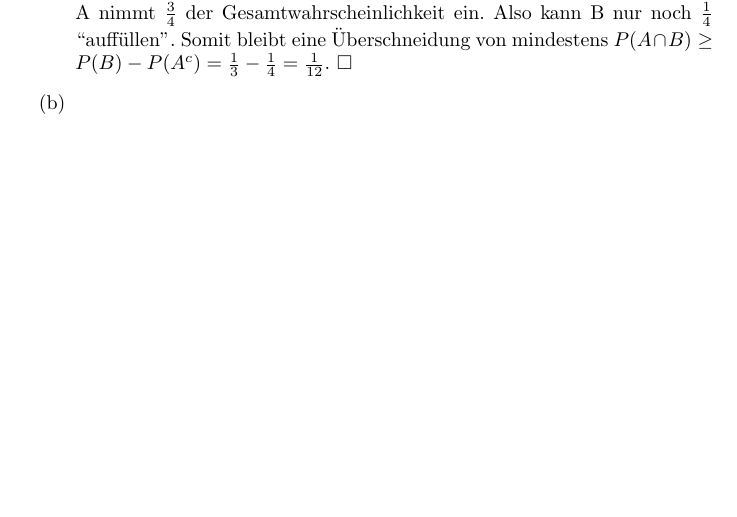
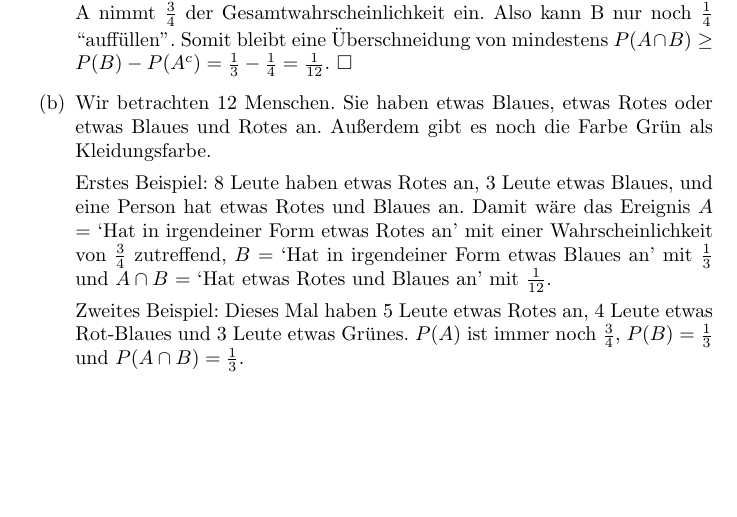
Before and after one commit to xanatos1992/Stochastik1, a LaTeX document (Blatt1/Blatt1.tex): part of page 1 of 2, cut so that both start at the same text, the shorter picture padded with empty space. Compiled offline with pdfLaTeX.

Commit message:
Aufgabe 2b

```diff
--- a/Blatt1/Blatt1.tex
+++ b/Blatt1/Blatt1.tex
@@ -40,7 +40,12 @@ Zu 2: Wenn so wenig Elemente wie möglich in A und B gleichzeitig liegen, dann k
 A nimmt $\frac{3}{4}$ der Gesamtwahrscheinlichkeit ein. Also kann B nur noch $\frac{1}{4}$ ``auffüllen". Somit bleibt eine Überschneidung von mindestens $P(A \cap B) \geq P(B) - P(A^c) = \frac{1}{3} - \frac{1}{4} = \frac{1}{12}$. $\square$
 
 \item[(b)]
-% WAS MEINEN DIE MIT BEISPIELEN!?!?!?!
+Wir betrachten 12 Menschen. Sie haben etwas Blaues, etwas Rotes oder etwas Blaues und Rotes an. Außerdem gibt es noch die Farbe Grün als Kleidungsfarbe.
+
+Erstes Beispiel: 8 Leute haben etwas Rotes an, 3 Leute etwas Blaues, und eine Person hat etwas Rotes und Blaues an. Damit wäre das Ereignis $A$ = `Hat in irgendeiner Form etwas Rotes an' mit einer Wahrscheinlichkeit von $\frac{3}{4}$ zutreffend, $B$ = `Hat in irgendeiner Form etwas Blaues an' mit $\frac{1}{3}$ und $A \cap B$ = `Hat etwas Rotes und Blaues an' mit $\frac{1}{12}$.
+
+Zweites Beispiel: Dieses Mal haben 5 Leute etwas Rotes an, 4 Leute etwas Rot-Blaues und 3 Leute etwas Grünes. $P(A)$ ist immer noch $\frac{3}{4}$, $P(B) = \frac{1}{3}$ und $P(A \cap B) = \frac{1}{3}$.
+
 \end{itemize}
 
 \section*{Aufgabe 3}
```
Also changed, not shown: Blatt1/Blatt1.pdf, 1 other file.
